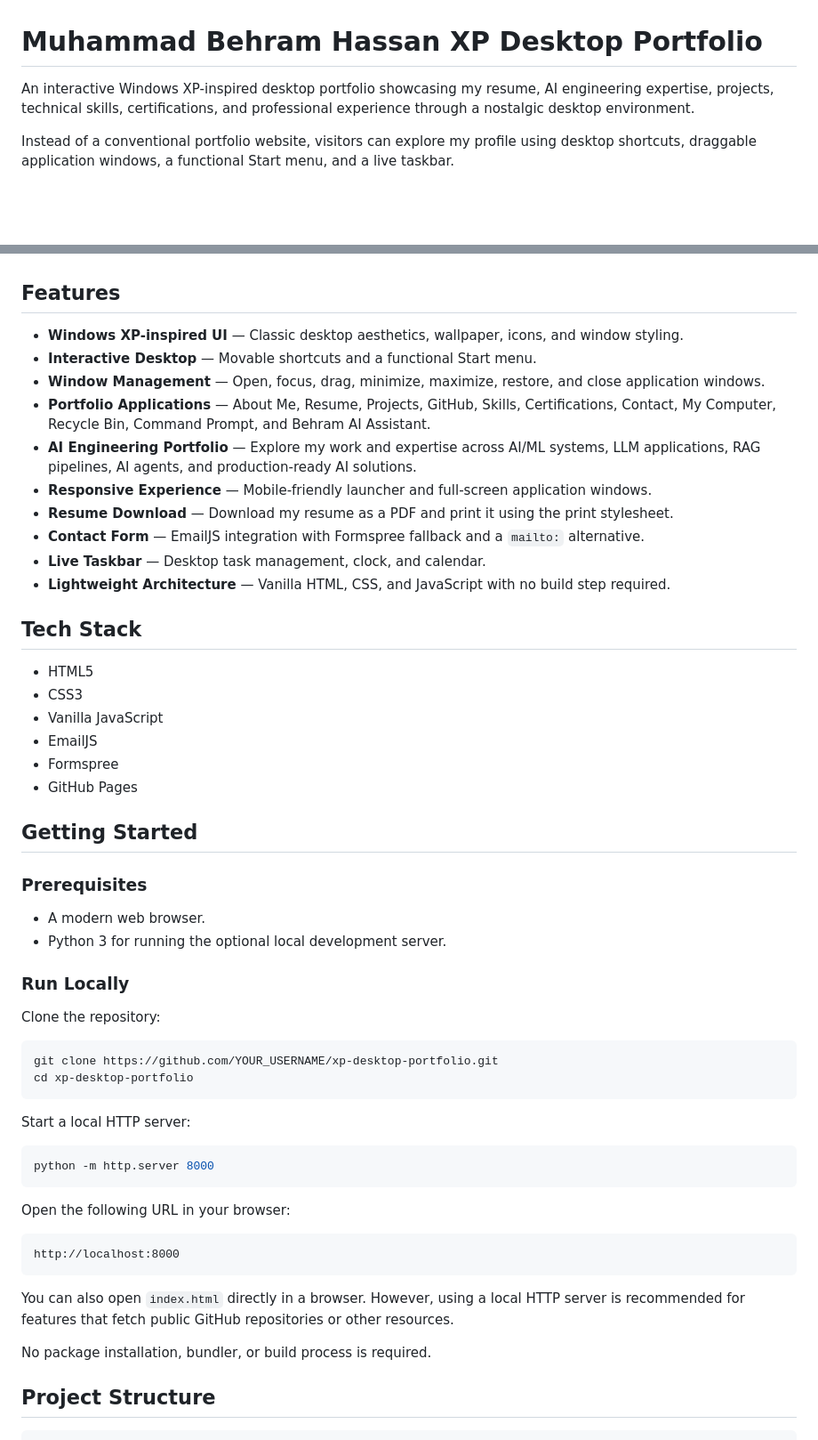
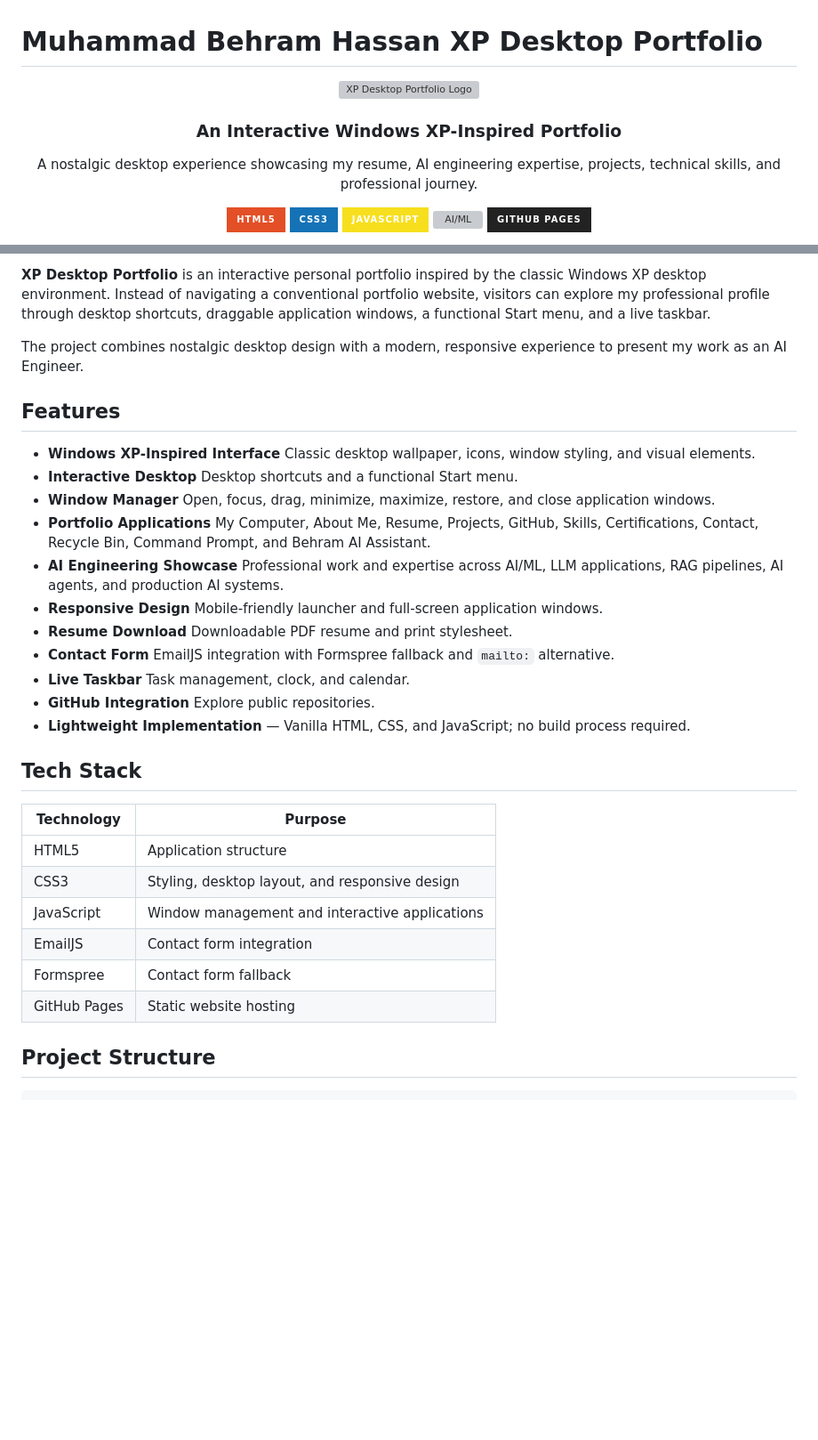
Before and after one commit to behra527/xp-desktop-portfolio, a Markdown page: README.md, 2 parts joined by grey strips. Shown at 89% size. GitHub-like rendering; badges without logos; blank space fills up the shorter version; grey boxes are pictures that could not be loaded.

````diff
--- a/README.md
+++ b/README.md
@@ -1,5 +1,20 @@
 # Muhammad Behram Hassan  XP Desktop Portfolio
 
-An interactive Windows XP-inspired desktop portfolio showcasing my resume, AI engineering expertise, projects, technical skills, certifications, and professional experience through a nostalgic desktop environment.
+<p align="center">
+  <img src="assets/favicon.svg" alt="XP Desktop Portfolio Logo" width="100" />
+</p>
 
-Instead of a conventional portfolio website, visitors can explore my profile using desktop shortcuts, draggable application windows, a functional Start menu, and a live taskbar.
+<h3 align="center">An Interactive Windows XP-Inspired Portfolio</h3>
+
+<p align="center">
+  A nostalgic desktop experience showcasing my resume, AI engineering expertise, projects, technical skills, and professional journey.
+</p>
+
+<p align="center">
+  <img src="https://img.shields.io/badge/HTML5-E34F26?style=for-the-badge&logo=html5&logoColor=white" alt="HTML5" />
+  <img src="https://img.shields.io/badge/CSS3-1572B6?style=for-the-badge&logo=css3&logoColor=white" alt="CSS3" />
+  <img src="https://img.shields.io/badge/JavaScript-F7DF1E?style=for-the-badge&logo=javascript&logoColor=black" alt="JavaScript" />
+  <img src="https://img.shields.io/badge/AI%2FML-412991?style=for-the-badge&logo=openai&logoColor=white" alt="AI/ML" />
+  <img src="https://img.shields.io/badge/GitHub%20Pages-222222?style=for-the-badge&logo=githubpages&logoColor=white" alt="GitHub Pages" />
+</p>
+
@@ -6,57 +35,31 @@ Instead of a conventional portfolio website, visitors can explore my profile usi
+**XP Desktop Portfolio** is an interactive personal portfolio inspired by the classic Windows XP desktop environment. Instead of navigating a conventional portfolio website, visitors can explore my professional profile through desktop shortcuts, draggable application windows, a functional Start menu, and a live taskbar.
+
+The project combines nostalgic desktop design with a modern, responsive experience to present my work as an AI Engineer.
 
 ## Features
 
-- **Windows XP-inspired UI** — Classic desktop aesthetics, wallpaper, icons, and window styling.
-- **Interactive Desktop** — Movable shortcuts and a functional Start menu.
-- **Window Management** — Open, focus, drag, minimize, maximize, restore, and close application windows.
-- **Portfolio Applications** — About Me, Resume, Projects, GitHub, Skills, Certifications, Contact, My Computer, Recycle Bin, Command Prompt, and Behram AI Assistant.
-- **AI Engineering Portfolio** — Explore my work and expertise across AI/ML systems, LLM applications, RAG pipelines, AI agents, and production-ready AI solutions.
-- **Responsive Experience** — Mobile-friendly launcher and full-screen application windows.
-- **Resume Download** — Download my resume as a PDF and print it using the print stylesheet.
-- **Contact Form** — EmailJS integration with Formspree fallback and a `mailto:` alternative.
-- **Live Taskbar** — Desktop task management, clock, and calendar.
-- **Lightweight Architecture** — Vanilla HTML, CSS, and JavaScript with no build step required.
+- **Windows XP-Inspired Interface**  Classic desktop wallpaper, icons, window styling, and visual elements.
+- **Interactive Desktop**  Desktop shortcuts and a functional Start menu.
+- **Window Manager**  Open, focus, drag, minimize, maximize, restore, and close application windows.
+- **Portfolio Applications**  My Computer, About Me, Resume, Projects, GitHub, Skills, Certifications, Contact, Recycle Bin, Command Prompt, and Behram AI Assistant.
+- **AI Engineering Showcase**  Professional work and expertise across AI/ML, LLM applications, RAG pipelines, AI agents, and production AI systems.
+- **Responsive Design**  Mobile-friendly launcher and full-screen application windows.
+- **Resume Download**  Downloadable PDF resume and print stylesheet.
+- **Contact Form**  EmailJS integration with Formspree fallback and `mailto:` alternative.
+- **Live Taskbar**  Task management, clock, and calendar.
+- **GitHub Integration**  Explore public repositories.
+- **Lightweight Implementation** — Vanilla HTML, CSS, and JavaScript; no build process required.
 
 ## Tech Stack
 
-- HTML5
-- CSS3
-- Vanilla JavaScript
-- EmailJS
-- Formspree
-- GitHub Pages
-
-## Getting Started
-
-### Prerequisites
-
-- A modern web browser.
-- Python 3 for running the optional local development server.
-
-### Run Locally
-
-Clone the repository:
-
-```bash
-git clone https://github.com/YOUR_USERNAME/xp-desktop-portfolio.git
-cd xp-desktop-portfolio
-```
-
-Start a local HTTP server:
-
-```bash
-python -m http.server 8000
-```
-
-Open the following URL in your browser:
-
-```text
-http://localhost:8000
-```
-
-You can also open `index.html` directly in a browser. However, using a local HTTP server is recommended for features that fetch public GitHub repositories or other resources.
-
-No package installation, bundler, or build process is required.
+| Technology | Purpose |
+| --- | --- |
+| HTML5 | Application structure |
+| CSS3 | Styling, desktop layout, and responsive design |
+| JavaScript | Window management and interactive applications |
+| EmailJS | Contact form integration |
+| Formspree | Contact form fallback |
+| GitHub Pages | Static website hosting |
 
 ## Project Structure
 
````
Also changed, not shown: other parts of README.md (+47 -63 lines).
